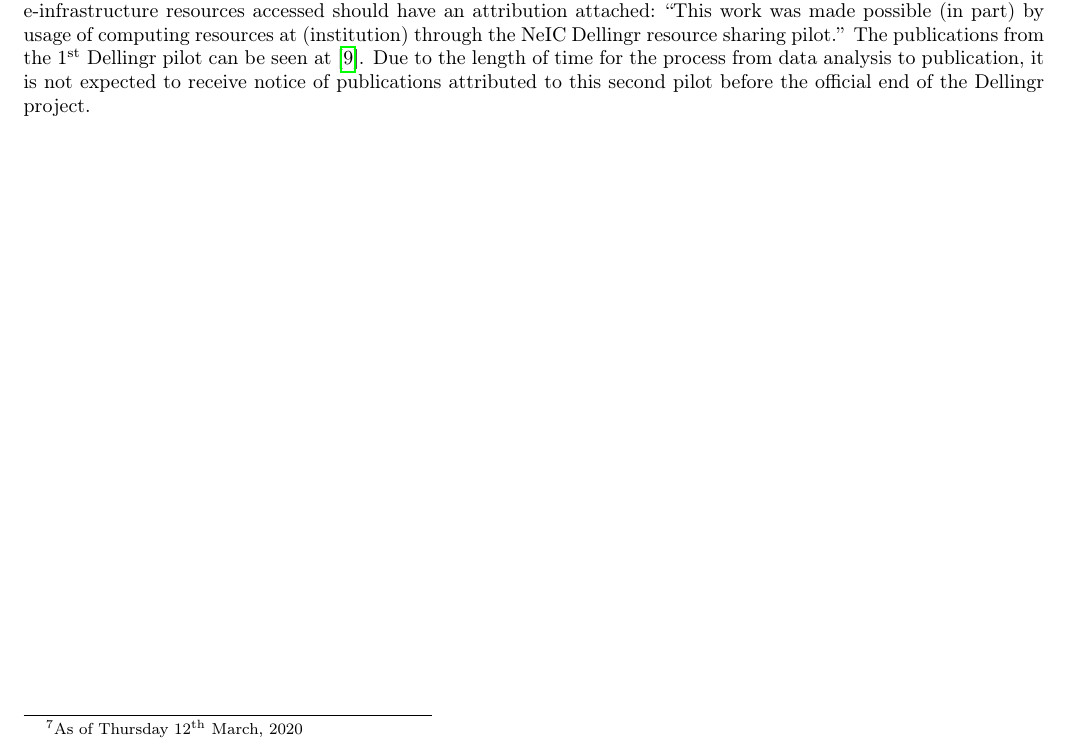
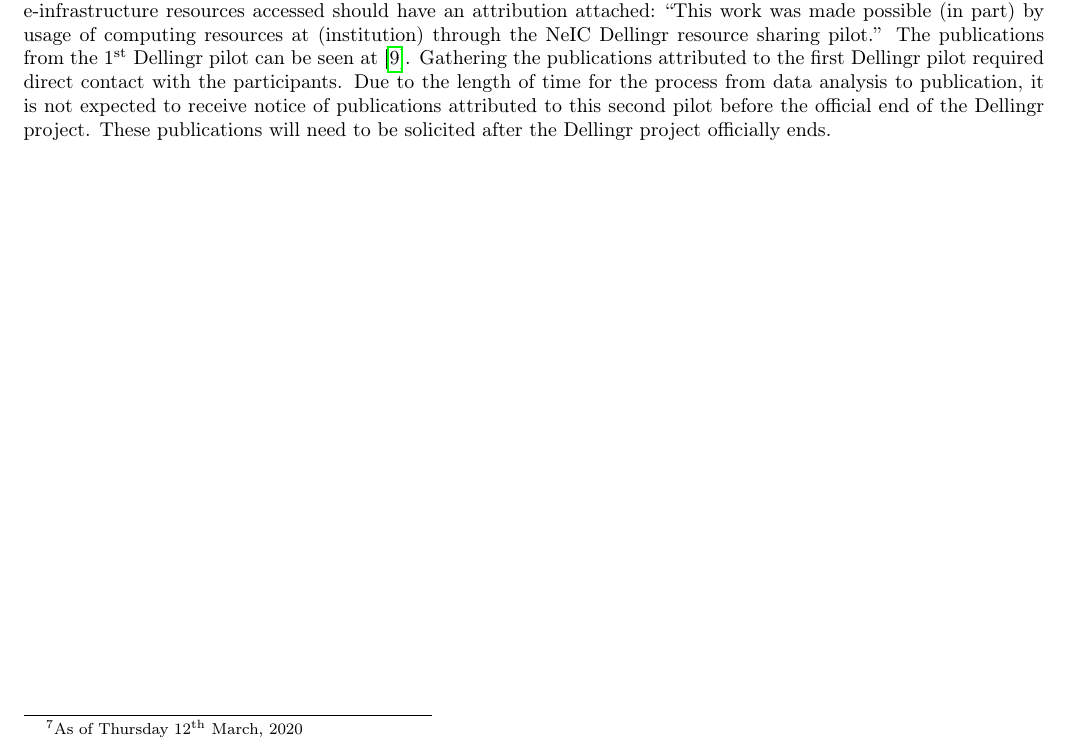
Before and after one commit to giovannibianco/NeIC-Dellingr-DO6, a LaTeX document (main.tex): part of page 10 of 19, cut so that both start at the same text. Compiled offline with pdfLaTeX.

Commit message:
Updates from Overleaf

```diff
--- a/main.tex
+++ b/main.tex
@@ -267,7 +267,9 @@
 As part of the ``contract" between \dell, NeIC and the pilot participants is that any work resulting from the \einfra resources accessed should have an attribution attached:
 ``This work was made possible (in part) by usage of computing resources at (institution) through the NeIC Dellingr resource sharing pilot.''
 The publications from the 1$^{\rm st}$ \dell pilot can be seen at~\cite{pilot-pubs}.
+Gathering the publications attributed to the first \dell pilot required direct contact with the participants.
 Due to the length of time for the process from data analysis to publication, it is not expected to receive notice of publications attributed to this second pilot before the official end of the \dell project.
+These publications will need to be solicited after the \dell project officially ends.
 
 \newpage
 \bibliography{main}{}
```
